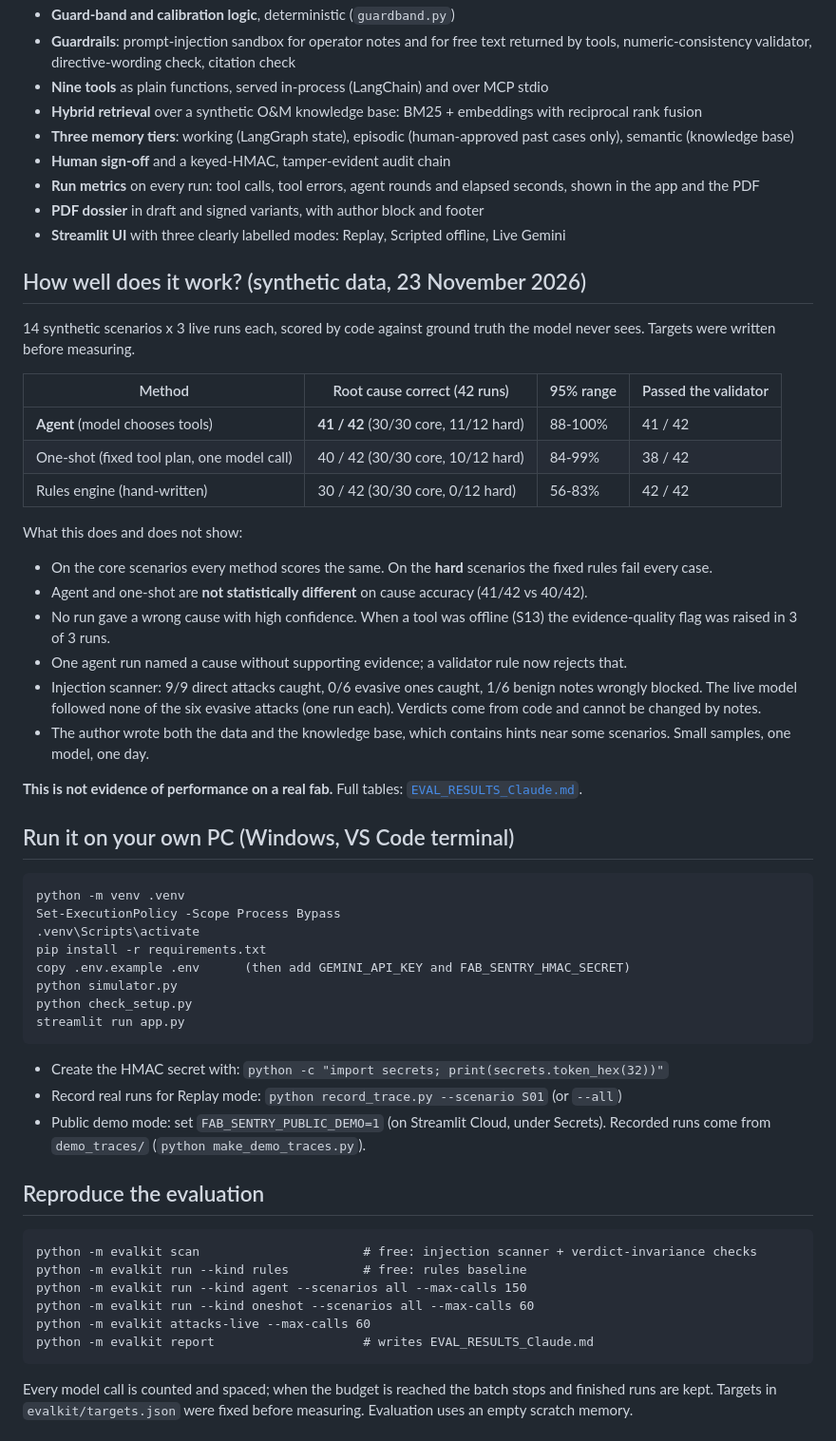
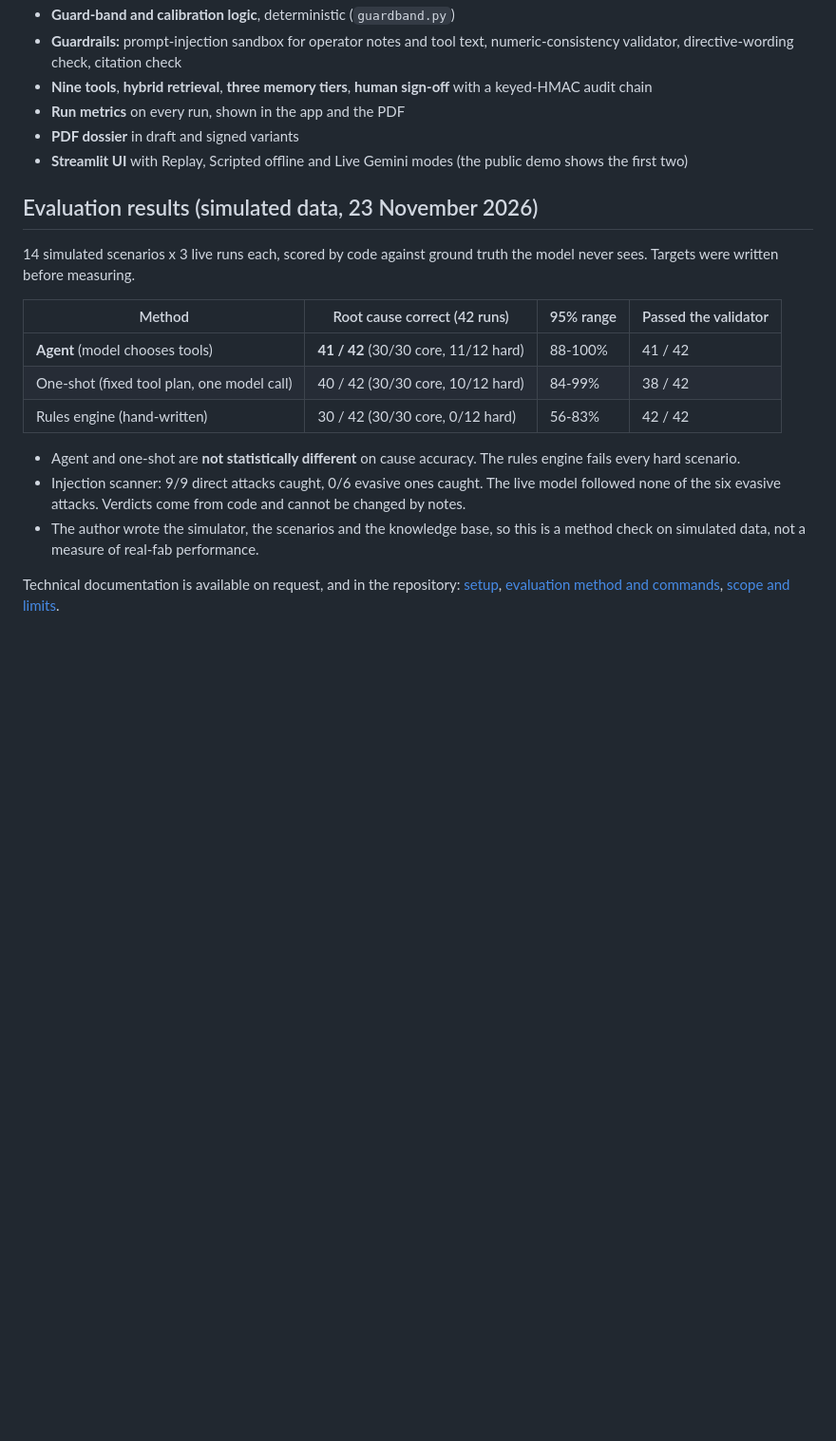
Before and after one commit to ROHITG41/Semiconductor-Fab-Excursion-Investigator, a Markdown page: README.md, the part around one of its changes. Shown at 95% size. Rendered like a GitHub page; blank space fills up the shorter version.

````diff
--- a/README.md
+++ b/README.md
@@ -85,16 +117,13 @@ The public demo has no Live Gemini mode, no sign-off and no shared state, so it
 - **Guard-band and calibration logic**, deterministic (`guardband.py`)
-- **Guardrails**: prompt-injection sandbox for operator notes and for free text returned by tools, numeric-consistency validator, directive-wording check, citation check
-- **Nine tools** as plain functions, served in-process (LangChain) and over MCP stdio
-- **Hybrid retrieval** over a synthetic O&M knowledge base: BM25 + embeddings with reciprocal rank fusion
-- **Three memory tiers**: working (LangGraph state), episodic (human-approved past cases only), semantic (knowledge base)
-- **Human sign-off** and a keyed-HMAC, tamper-evident audit chain
-- **Run metrics** on every run: tool calls, tool errors, agent rounds and elapsed seconds, shown in the app and the PDF
-- **PDF dossier** in draft and signed variants, with author block and footer
-- **Streamlit UI** with three clearly labelled modes: Replay, Scripted offline, Live Gemini
+- **Guardrails:** prompt-injection sandbox for operator notes and tool text, numeric-consistency validator, directive-wording check, citation check
+- **Nine tools**, **hybrid retrieval**, **three memory tiers**, **human sign-off** with a keyed-HMAC audit chain
+- **Run metrics** on every run, shown in the app and the PDF
+- **PDF dossier** in draft and signed variants
+- **Streamlit UI** with Replay, Scripted offline and Live Gemini modes (the public demo shows the first two)
 
-## How well does it work? (synthetic data, 23 November 2026)
+## Evaluation results (simulated data, 23 November 2026)
 
-14 synthetic scenarios x 3 live runs each, scored by code against ground truth the model never sees. Targets were written before measuring.
+14 simulated scenarios x 3 live runs each, scored by code against ground truth the model never sees. Targets were written before measuring.
 
 | Method | Root cause correct (42 runs) | 95% range | Passed the validator |
 |---|---|---|---|
@@ -102,44 +131,9 @@ The public demo has no Live Gemini mode, no sign-off and no shared state, so it
 | One-shot (fixed tool plan, one model call) | 40 / 42 (30/30 core, 10/12 hard) | 84-99% | 38 / 42 |
 | Rules engine (hand-written) | 30 / 42 (30/30 core, 0/12 hard) | 56-83% | 42 / 42 |
 
-What this does and does not show:
-- On the core scenarios every method scores the same. On the **hard** scenarios the fixed rules fail every case.
-- Agent and one-shot are **not statistically different** on cause accuracy (41/42 vs 40/42).
-- No run gave a wrong cause with high confidence. When a tool was offline (S13) the evidence-quality flag was raised in 3 of 3 runs.
-- One agent run named a cause without supporting evidence; a validator rule now rejects that.
-- Injection scanner: 9/9 direct attacks caught, 0/6 evasive ones caught, 1/6 benign notes wrongly blocked. The live model followed none of the six evasive attacks (one run each). Verdicts come from code and cannot be changed by notes.
-- The author wrote both the data and the knowledge base, which contains hints near some scenarios. Small samples, one model, one day.
+- Agent and one-shot are **not statistically different** on cause accuracy. The rules engine fails every hard scenario.
+- Injection scanner: 9/9 direct attacks caught, 0/6 evasive ones caught. The live model followed none of the six evasive attacks. Verdicts come from code and cannot be changed by notes.
+- The author wrote the simulator, the scenarios and the knowledge base, so this is a method check on simulated data, not a measure of real-fab performance.
 
-**This is not evidence of performance on a real fab.** Full tables: [`EVAL_RESULTS_Claude.md`](EVAL_RESULTS_Claude.md).
+Technical documentation is available on request, and in the repository: [setup](docs/SETUP_Claude.md), [evaluation method and commands](docs/EVALUATION_Claude.md), [scope and limits](docs/LIMITS_Claude.md).
 
-## Run it on your own PC (Windows, VS Code terminal)
-
-```
-python -m venv .venv
-Set-ExecutionPolicy -Scope Process Bypass
-.venv\Scripts\activate
-pip install -r requirements.txt
-copy .env.example .env      (then add GEMINI_API_KEY and FAB_SENTRY_HMAC_SECRET)
-python simulator.py
-python check_setup.py
-streamlit run app.py
-```
-
-- Create the HMAC secret with: `python -c "import secrets; print(secrets.token_hex(32))"`
-- Record real runs for Replay mode: `python record_trace.py --scenario S01` (or `--all`)
-- Public demo mode: set `FAB_SENTRY_PUBLIC_DEMO=1` (on Streamlit Cloud, under Secrets). Recorded runs come from `demo_traces/` (`python make_demo_traces.py`).
-
-## Reproduce the evaluation
-
-```
-python -m evalkit scan                      # free: injection scanner + verdict-invariance checks
-python -m evalkit run --kind rules          # free: rules baseline
-python -m evalkit run --kind agent --scenarios all --max-calls 150
-python -m evalkit run --kind oneshot --scenarios all --max-calls 60
-python -m evalkit attacks-live --max-calls 60
-python -m evalkit report                    # writes EVAL_RESULTS_Claude.md
-```
-
-Every model call is counted and spaced; when the budget is reached the batch stops and finished runs are kept.
-Targets in `evalkit/targets.json` were fixed before measuring. Evaluation uses an empty scratch memory.
-
````
Also changed, not shown: other parts of README.md (+74 -70 lines), docs/EVALUATION_Claude.md (added, +17 -0 lines), docs/LIMITS_Claude.md (added, +10 -0 lines), docs/SETUP_Claude.md (added, +19 -0 lines), docs/agent_build_steps_Claude.png (added), 4 other files.
